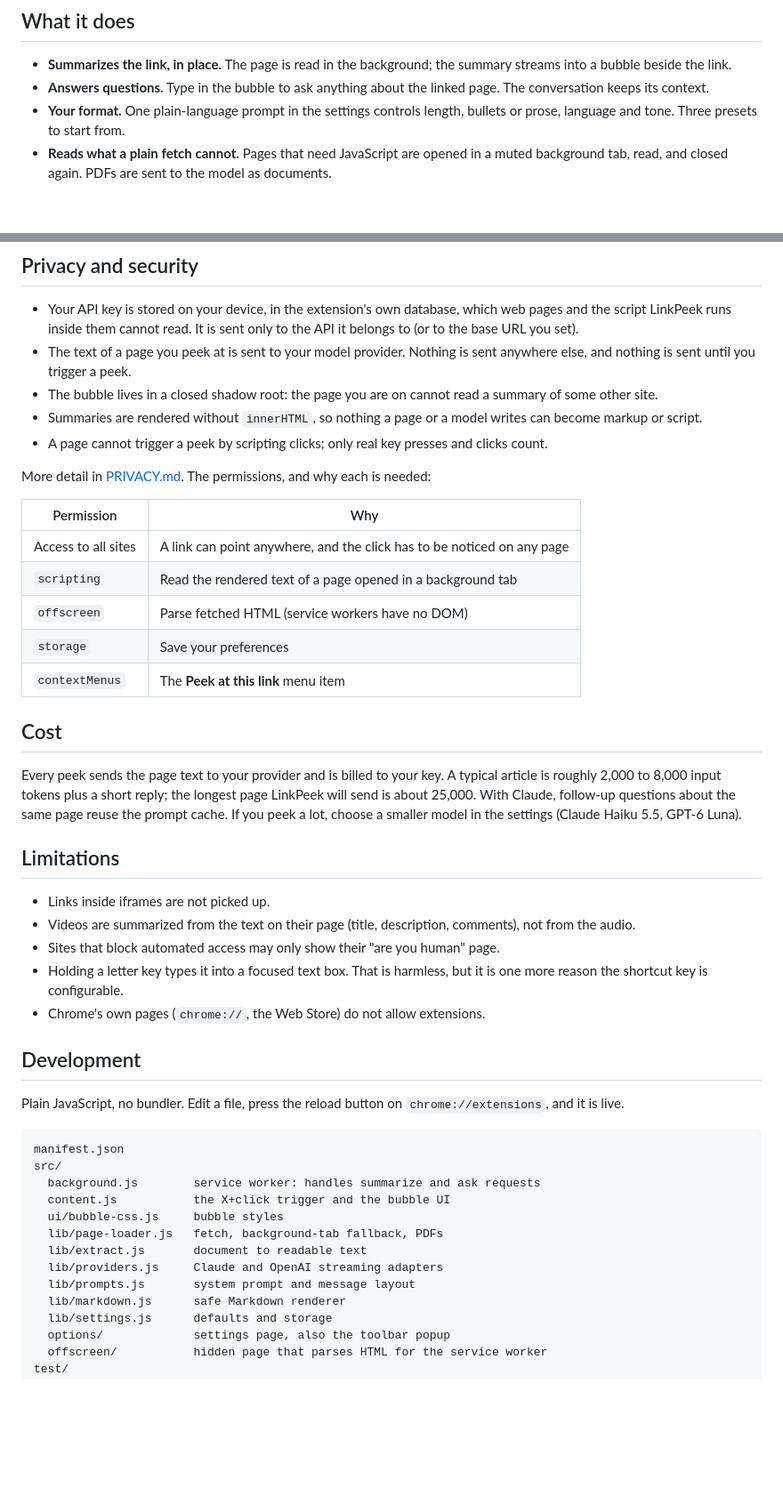
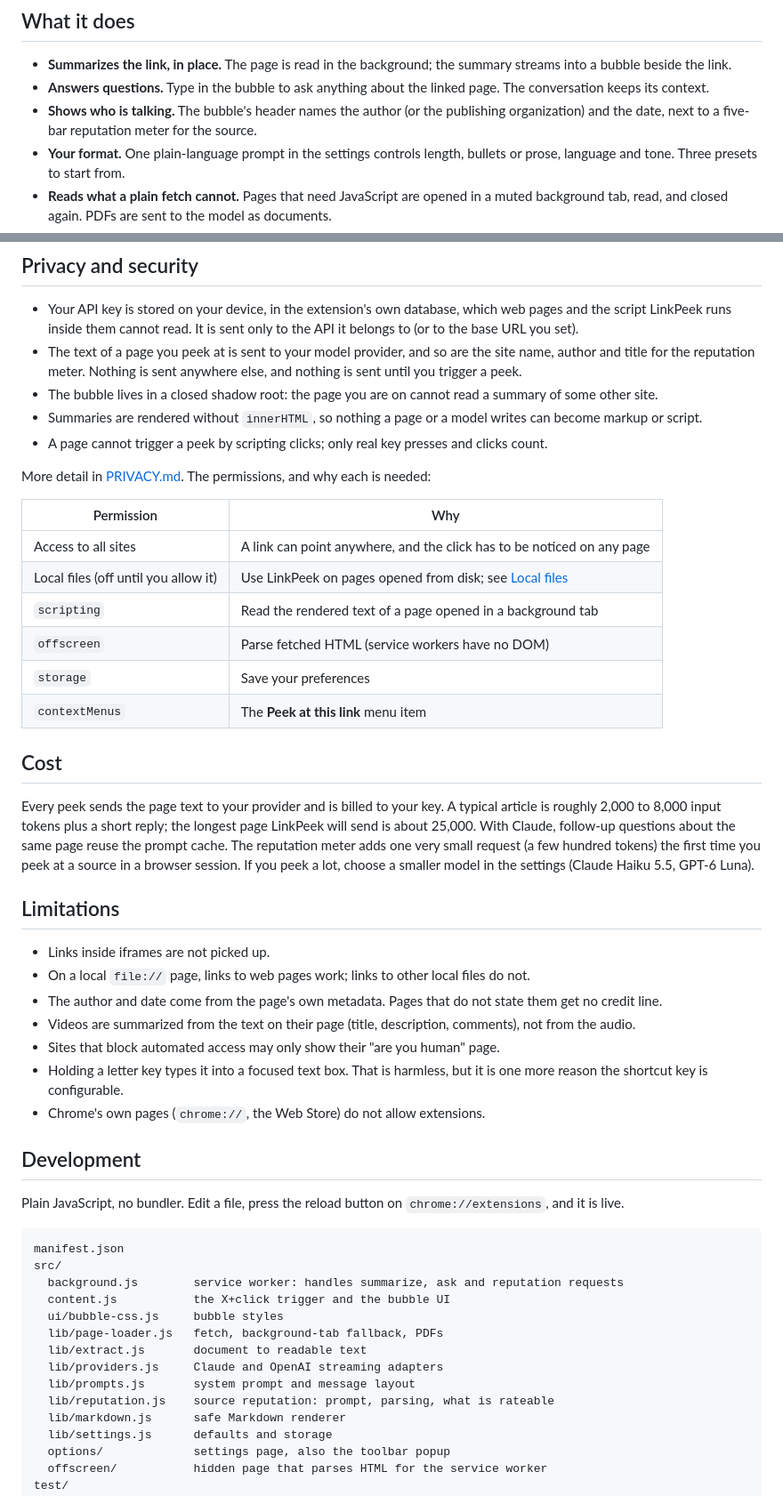
Before and after one commit to galinaalperovich/LinkPeek, a Markdown page: README.md, 2 parts joined by grey strips. Shown at 89% size. Rendered like a GitHub page; blank space fills up the shorter version.

````diff
--- a/README.md
+++ b/README.md
@@ -10,6 +13,7 @@ LinkPeek is a Chrome extension. It uses your own Claude (Anthropic) or OpenAI AP
 
 - **Summarizes the link, in place.** The page is read in the background; the summary streams into a bubble beside the link.
 - **Answers questions.** Type in the bubble to ask anything about the linked page. The conversation keeps its context.
+- **Shows who is talking.** The bubble's header names the author (or the publishing organization) and the date, next to a five-bar reputation meter for the source.
 - **Your format.** One plain-language prompt in the settings controls length, bullets or prose, language and tone. Three presets to start from.
 - **Reads what a plain fetch cannot.** Pages that need JavaScript are opened in a muted background tab, read, and closed again. PDFs are sent to the model as documents.
 - **One key.** Paste a Claude or an OpenAI key; LinkPeek tells them apart on its own.
@@ -67,7 +84,7 @@ Very long pages are cut at 100,000 characters (about 16,000 words); the bubble s
 ## Privacy and security
 
 - Your API key is stored on your device, in the extension's own database, which web pages and the script LinkPeek runs inside them cannot read. It is sent only to the API it belongs to (or to the base URL you set).
-- The text of a page you peek at is sent to your model provider. Nothing is sent anywhere else, and nothing is sent until you trigger a peek.
+- The text of a page you peek at is sent to your model provider, and so are the site name, author and title for the reputation meter. Nothing is sent anywhere else, and nothing is sent until you trigger a peek.
 - The bubble lives in a closed shadow root: the page you are on cannot read a summary of some other site.
 - Summaries are rendered without `innerHTML`, so nothing a page or a model writes can become markup or script.
 - A page cannot trigger a peek by scripting clicks; only real key presses and clicks count.
@@ -77,6 +94,7 @@ More detail in [PRIVACY.md](PRIVACY.md). The permissions, and why each is needed
 | Permission | Why |
 | --- | --- |
 | Access to all sites | A link can point anywhere, and the click has to be noticed on any page |
+| Local files (off until you allow it) | Use LinkPeek on pages opened from disk; see [Local files](#local-files) |
 | `scripting` | Read the rendered text of a page opened in a background tab |
 | `offscreen` | Parse fetched HTML (service workers have no DOM) |
 | `storage` | Save your preferences |
@@ -84,11 +102,13 @@ More detail in [PRIVACY.md](PRIVACY.md). The permissions, and why each is needed
 
 ## Cost
 
-Every peek sends the page text to your provider and is billed to your key. A typical article is roughly 2,000 to 8,000 input tokens plus a short reply; the longest page LinkPeek will send is about 25,000. With Claude, follow-up questions about the same page reuse the prompt cache. If you peek a lot, choose a smaller model in the settings (Claude Haiku 5.5, GPT-6 Luna).
+Every peek sends the page text to your provider and is billed to your key. A typical article is roughly 2,000 to 8,000 input tokens plus a short reply; the longest page LinkPeek will send is about 25,000. With Claude, follow-up questions about the same page reuse the prompt cache. The reputation meter adds one very small request (a few hundred tokens) the first time you peek at a source in a browser session. If you peek a lot, choose a smaller model in the settings (Claude Haiku 5.5, GPT-6 Luna).
 
 ## Limitations
 
 - Links inside iframes are not picked up.
+- On a local `file://` page, links to web pages work; links to other local files do not.
+- The author and date come from the page's own metadata. Pages that do not state them get no credit line.
 - Videos are summarized from the text on their page (title, description, comments), not from the audio.
 - Sites that block automated access may only show their "are you human" page.
 - Holding a letter key types it into a focused text box. That is harmless, but it is one more reason the shortcut key is configurable.
@@ -101,13 +121,14 @@ Plain JavaScript, no bundler. Edit a file, press the reload button on `chrome://
 ```
 manifest.json
 src/
-  background.js        service worker: handles summarize and ask requests
+  background.js        service worker: handles summarize, ask and reputation requests
   content.js           the X+click trigger and the bubble UI
   ui/bubble-css.js     bubble styles
   lib/page-loader.js   fetch, background-tab fallback, PDFs
   lib/extract.js       document to readable text
   lib/providers.js     Claude and OpenAI streaming adapters
   lib/prompts.js       system prompt and message layout
+  lib/reputation.js    source reputation: prompt, parsing, what is rateable
   lib/markdown.js      safe Markdown renderer
   lib/settings.js      defaults and storage
   options/             settings page, also the toolbar popup
````
Also changed, not shown: other parts of README.md (+21 -5 lines), PRIVACY.md (+2 -0 lines), docs/bubble-dark.png, docs/bubble-light.png, docs/reputation.png (added), docs/settings.png, 13 other files.
